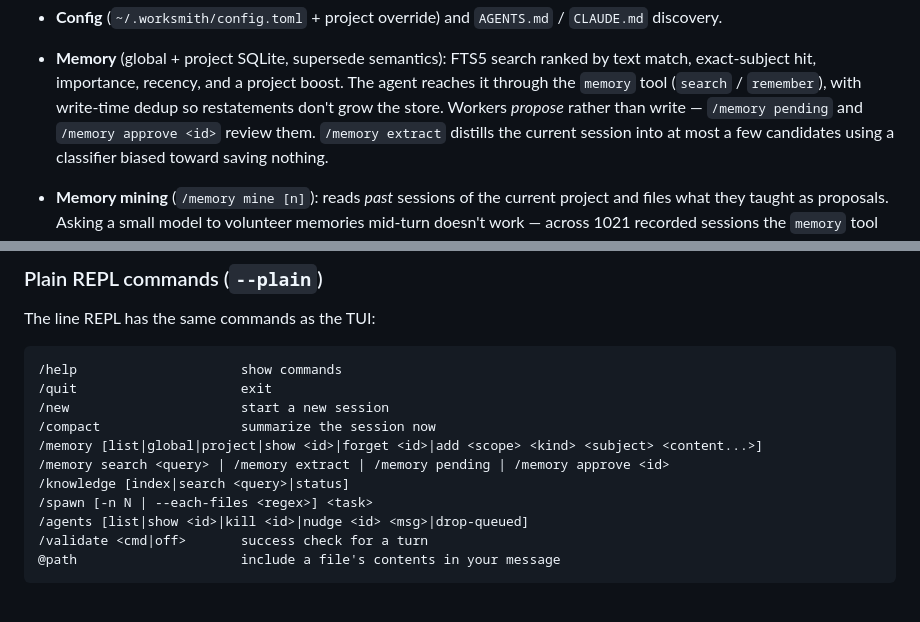
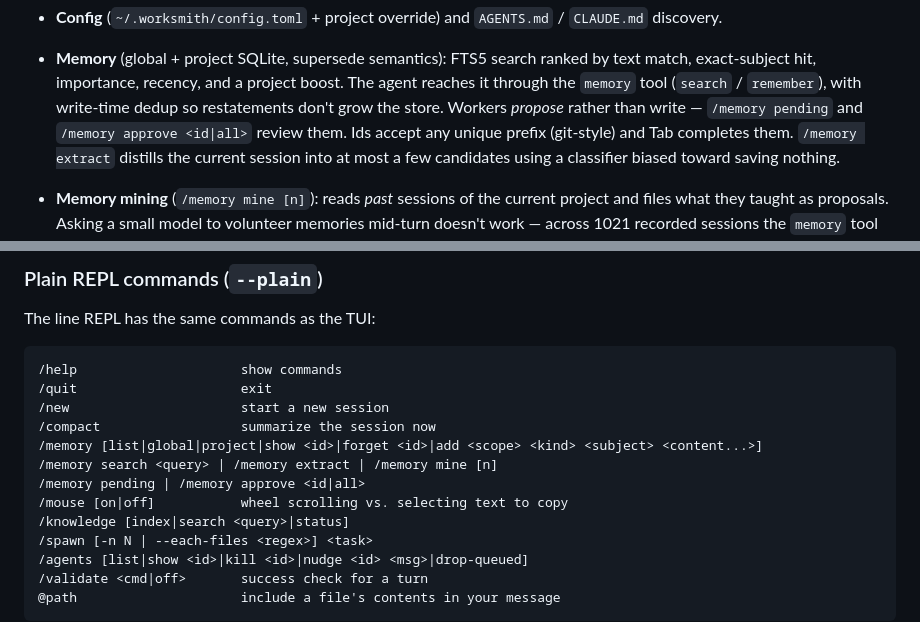
Before and after one commit to bradleyd/worksmith, a Markdown page: README.md, 2 parts joined by grey strips. Rendered like a GitHub page; blank space fills up the shorter version.

Commit message:
docs: README for short ids, /memory mine, and /mouse
Co-Authored-By: Claude Opus 5 (1M context) <noreply@anthropic.com>
Claude-Session: https://claude.ai/code/session_01LEmNhqrxaVcBo4hwmLEjUZ

```diff
--- a/README.md
+++ b/README.md
@@ -112,7 +112,8 @@ checks caught in milliseconds.
   by text match, exact-subject hit, importance, recency, and a project boost.
   The agent reaches it through the `memory` tool (`search` / `remember`), with
   write-time dedup so restatements don't grow the store. Workers *propose*
-  rather than write — `/memory pending` and `/memory approve <id>` review them.
+  rather than write — `/memory pending` and `/memory approve <id|all>` review
+  them. Ids accept any unique prefix (git-style) and Tab completes them.
   `/memory extract` distills the current session into at most a few candidates
   using a classifier biased toward saving nothing.
 - **Memory mining** (`/memory mine [n]`): reads *past* sessions of the current
@@ -258,7 +259,9 @@ The line REPL has the same commands as the TUI:
 /new                      start a new session
 /compact                  summarize the session now
 /memory [list|global|project|show <id>|forget <id>|add <scope> <kind> <subject> <content...>]
-/memory search <query> | /memory extract | /memory pending | /memory approve <id>
+/memory search <query> | /memory extract | /memory mine [n]
+/memory pending | /memory approve <id|all>
+/mouse [on|off]           wheel scrolling vs. selecting text to copy
 /knowledge [index|search <query>|status]
 /spawn [-n N | --each-files <regex>] <task>
 /agents [list|show <id>|kill <id>|nudge <id> <msg>|drop-queued]
```
